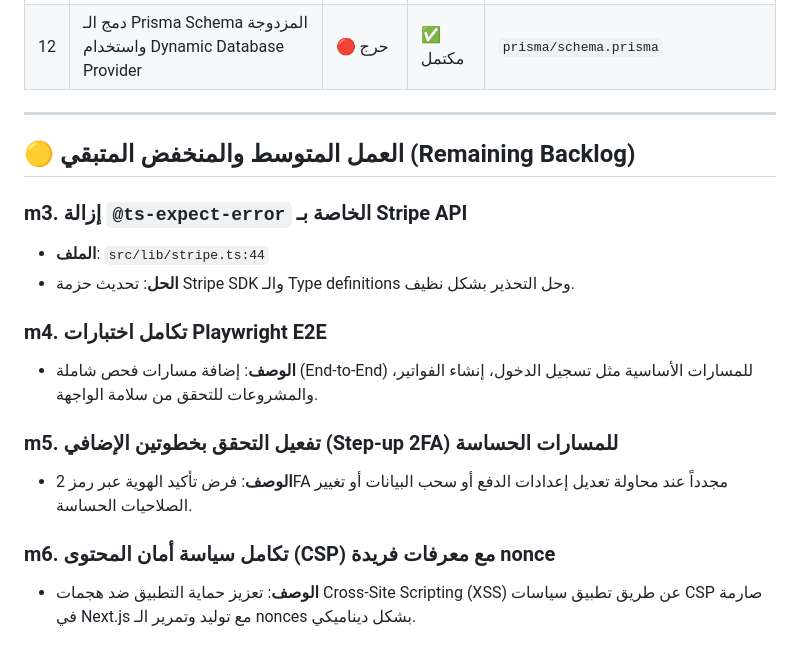
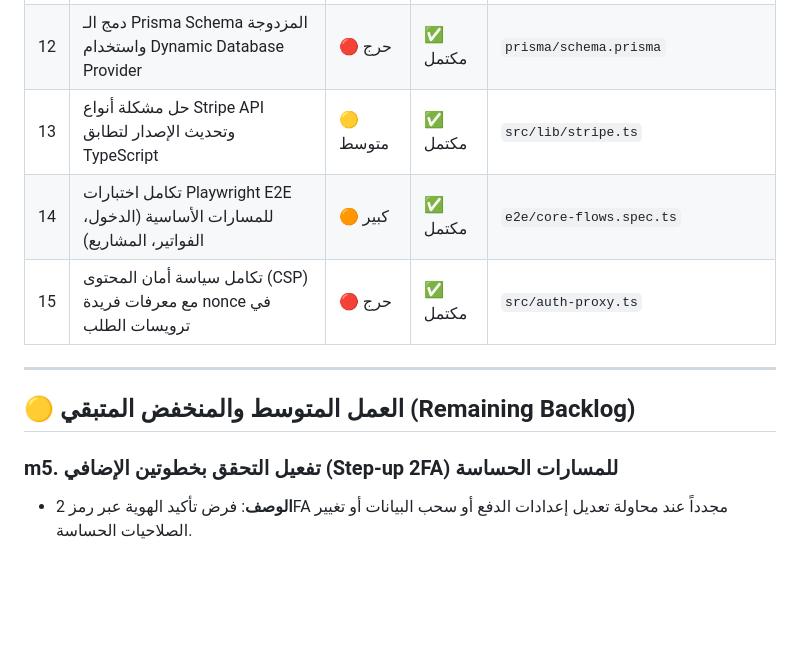
Before and after one commit to mohamedblueprintrak-design/blue-app, a Markdown page: REMAINING-WORK.md, the part around one of its changes. GitHub-like rendering; blank space fills up the shorter version.

Commit message:
docs: update remaining work roadmap for Phase 4 completion

```diff
--- a/REMAINING-WORK.md
+++ b/REMAINING-WORK.md
@@ -19,20 +19,13 @@
 | 10| تحديث نسخ Next.js 16 و React 19 في الـ README | 🟠 كبير | ✅ مكتمل | `README.md` |
 | 11| توحيد مكتبات الـ JWT واستبدالها بـ `jose` | 🟠 كبير | ✅ مكتمل | `mini-services/chat-service/`, `src/lib/auth/` |
 | 12| دمج الـ Prisma Schema المزدوجة واستخدام Dynamic Database Provider | 🔴 حرج | ✅ مكتمل | `prisma/schema.prisma` |
+| 13| حل مشكلة أنواع Stripe API وتحديث الإصدار لتطابق TypeScript | 🟡 متوسط | ✅ مكتمل | `src/lib/stripe.ts` |
+| 14| تكامل اختبارات Playwright E2E للمسارات الأساسية (الدخول، الفواتير، المشاريع) | 🟠 كبير | ✅ مكتمل | `e2e/core-flows.spec.ts` |
+| 15| تكامل سياسة أمان المحتوى (CSP) مع معرفات فريدة nonce في ترويسات الطلب | 🔴 حرج | ✅ مكتمل | `src/auth-proxy.ts` |
 
 ---
 
 ## 🟡 العمل المتوسط والمنخفض المتبقي (Remaining Backlog)
 
-### m3. إزالة `@ts-expect-error` الخاصة بـ Stripe API
-- **الملف**: `src/lib/stripe.ts:44`
-- **الحل**: تحديث حزمة Stripe SDK والـ Type definitions وحل التحذير بشكل نظيف.
-
-### m4. تكامل اختبارات Playwright E2E
-- **الوصف**: إضافة مسارات فحص شاملة (End-to-End) للمسارات الأساسية مثل تسجيل الدخول، إنشاء الفواتير، والمشروعات للتحقق من سلامة الواجهة.
-
 ### m5. تفعيل التحقق بخطوتين الإضافي (Step-up 2FA) للمسارات الحساسة
 - **الوصف**: فرض تأكيد الهوية عبر رمز 2FA مجدداً عند محاولة تعديل إعدادات الدفع أو سحب البيانات أو تغيير الصلاحيات الحساسة.
-
-### m6. تكامل سياسة أمان المحتوى (CSP) مع معرفات فريدة nonce
-- **الوصف**: تعزيز حماية التطبيق ضد هجمات Cross-Site Scripting (XSS) عن طريق تطبيق سياسات CSP صارمة في Next.js مع توليد وتمرير الـ nonces بشكل ديناميكي.
```
Also changed, not shown: other parts of REMAINING-WORK.md (+1 -1 lines).
